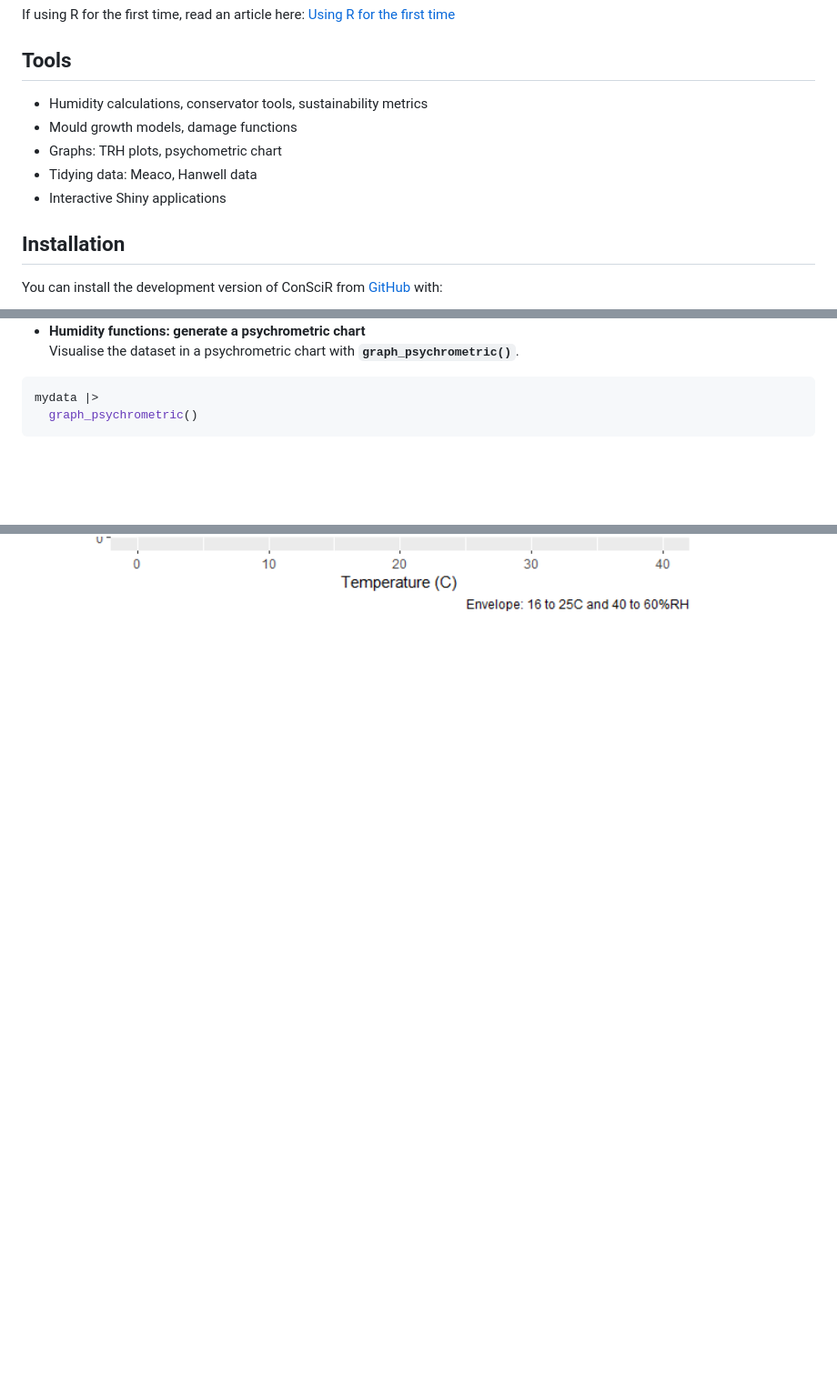
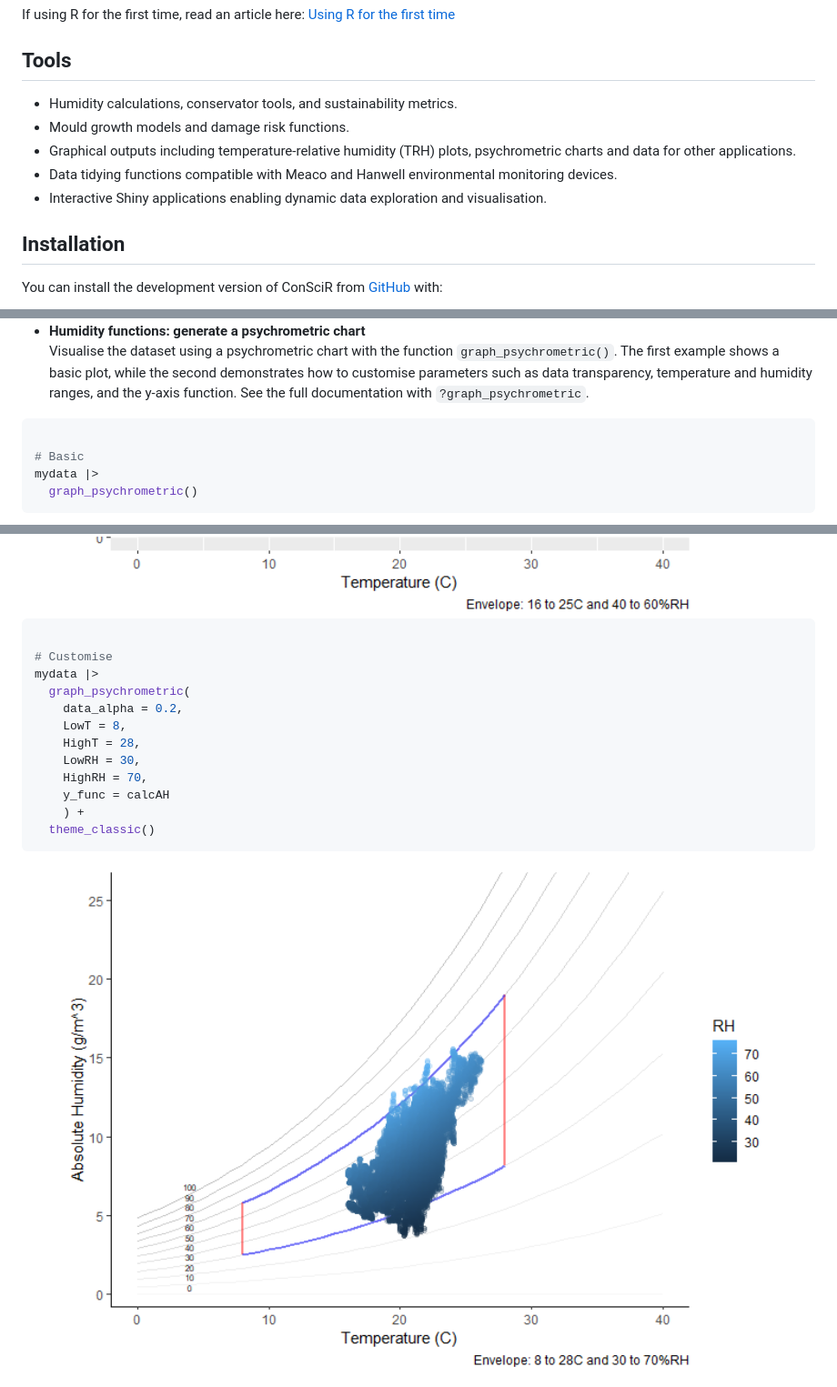
Before and after one commit to BhavShah01/ConSciR, a Markdown page: README.md, 3 parts joined by grey strips. Shown: that part at 91% size. Rendered like a GitHub page; pictures changed too: man/figures/README-psychart-2.png (added); blank space fills up the shorter version.

````diff
--- a/README.md
+++ b/README.md
@@ -36,11 +36,14 @@ time](https://bhavshah01.github.io/ConSciR/articles/ConSciR-FirstTimeR.html)
 
 ## Tools
 
-- Humidity calculations, conservator tools, sustainability metrics
-- Mould growth models, damage functions
-- Graphs: TRH plots, psychometric chart
-- Tidying data: Meaco, Hanwell data
-- Interactive Shiny applications
+- Humidity calculations, conservator tools, and sustainability metrics.
+- Mould growth models and damage risk functions.
+- Graphical outputs including temperature-relative humidity (TRH) plots,
+  psychrometric charts and data for other applications.
+- Data tidying functions compatible with Meaco and Hanwell environmental
+  monitoring devices.
+- Interactive Shiny applications enabling dynamic data exploration and
+  visualisation.
 
 ## Installation
 
@@ -155,12 +158,34 @@ mydata |>
 <img src="man/figures/README-mould_risk-1.png" alt="mould" width="100%" />
 
 - **Humidity functions: generate a psychrometric chart**
-  Visualise the dataset in a psychrometric chart with
-  **`graph_psychrometric()`**.
+  Visualise the dataset using a psychrometric chart with the
+  function `graph_psychrometric()`. The first example shows a basic
+  plot, while the second demonstrates how to customise parameters such
+  as data transparency, temperature and humidity ranges, and the y-axis
+  function. See the full documentation with `?graph_psychrometric`.
 
 ``` r
+
+# Basic
 mydata |>
   graph_psychrometric()
 ```
 
 <img src="man/figures/README-psychart-1.png" alt="psych_chart" width="100%" />
+
+``` r
+
+# Customise
+mydata |>
+  graph_psychrometric(
+    data_alpha = 0.2,
+    LowT = 8,
+    HighT = 28,
+    LowRH = 30,
+    HighRH = 70,
+    y_func = calcAH
+    ) +
+  theme_classic()
+```
+
+<img src="man/figures/README-psychart-2.png" alt="psych_chart" width="100%" />
````
Also changed, not shown: other parts of README.md (+1 -1 lines), 1 other file.
